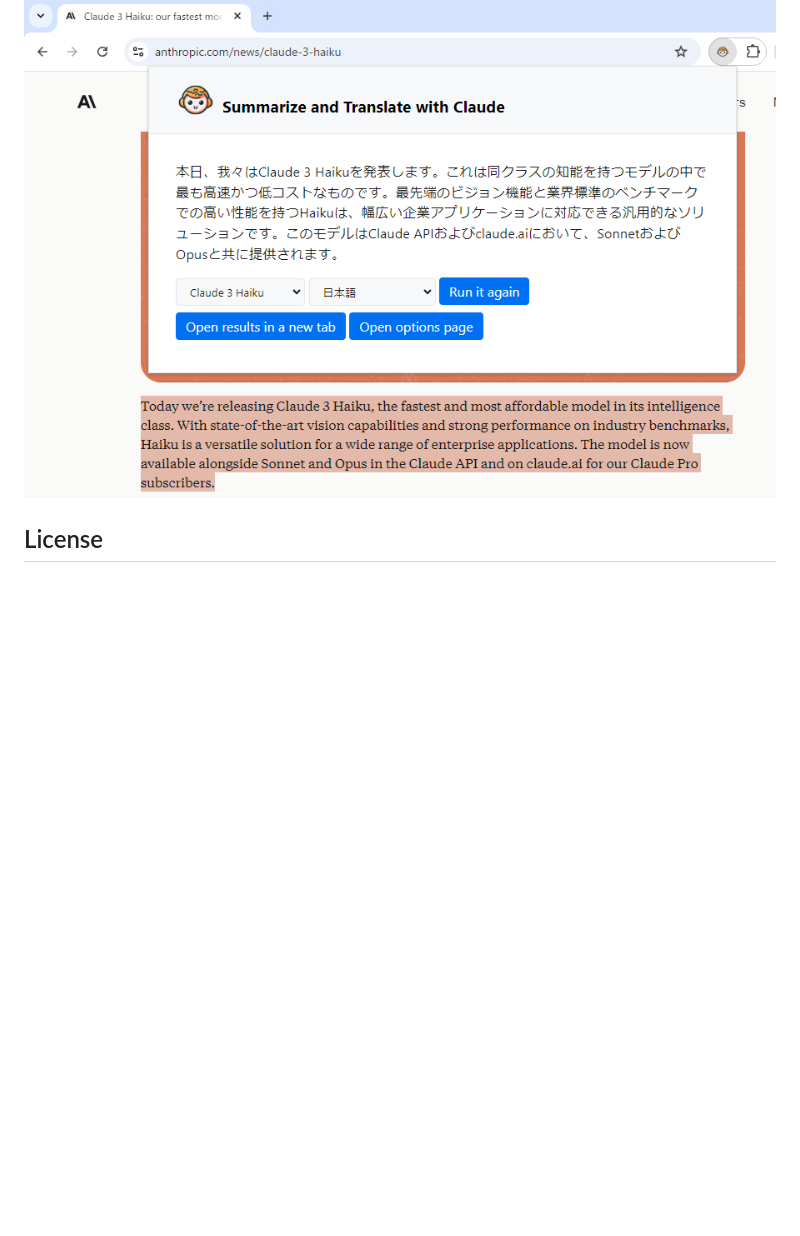
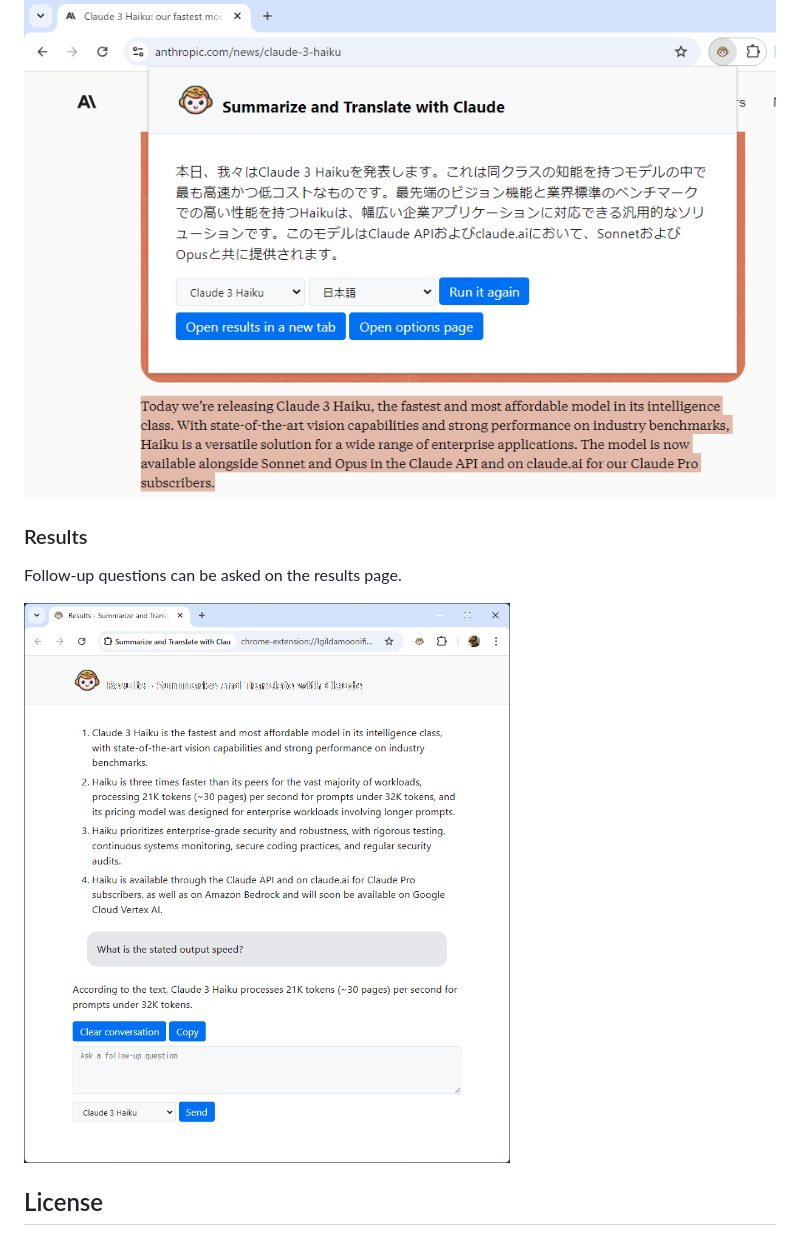
Before and after one commit to sh2/extension-summarize-translate-claude, a Markdown page: README.md, the part around the change. Drawn GitHub-style; pictures changed too: img/screenshot_results.png (added); blank space fills up the shorter version.

Commit message:
Add results section to README with follow-up questions guidance

```diff
--- a/README.md
+++ b/README.md
@@ -37,6 +37,12 @@ Select the text you want to translate and click on the extension icon.
 
 ![Translate](img/screenshot_translate.png)
 
+### Results
+
+Follow-up questions can be asked on the results page.
+
+![Results](img/screenshot_results.png)
+
 ## License
 
 MIT License
```
